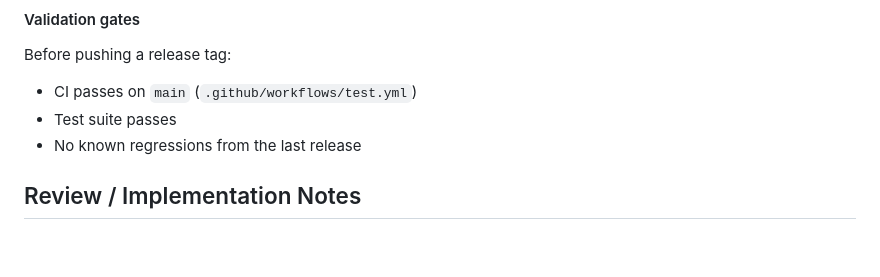
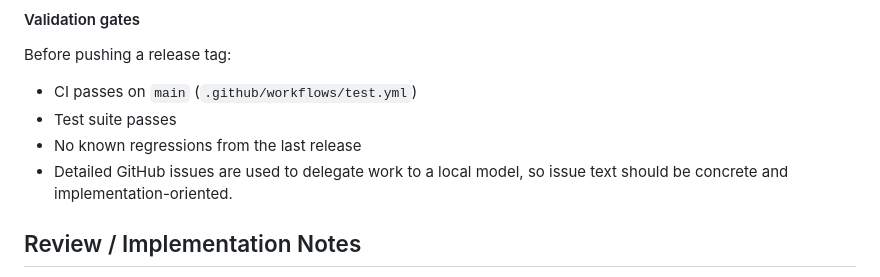
Before and after one commit to misospace/windowstead, a Markdown page: AGENTS.md, the part around the change. Rendered like a GitHub page; blank space fills up the shorter version.

Commit message:
fixup: restore local model delegation line that was accidentally dropped

```diff
--- a/AGENTS.md
+++ b/AGENTS.md
@@ -75,6 +75,7 @@ Before pushing a release tag:
 - CI passes on `main` (`.github/workflows/test.yml`)
 - Test suite passes
 - No known regressions from the last release
+- Detailed GitHub issues are used to delegate work to a local model, so issue text should be concrete and implementation-oriented.
 
 
 ## Review / Implementation Notes
```
